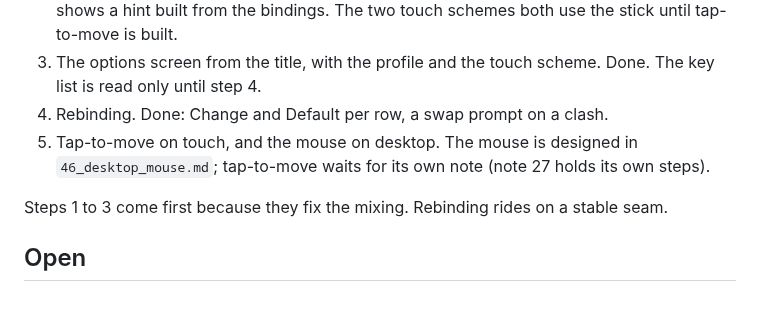
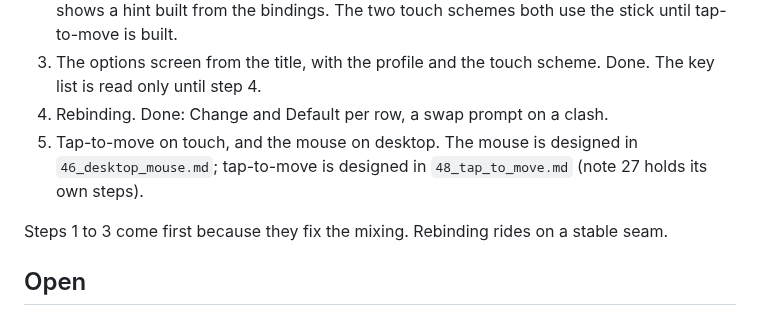
Before and after one commit to ricschuster/beaver-valley, a Markdown page: docs/design/45_controls_profiles.md, the part around the change. GitHub-like rendering.

Commit message:
docs: design tap-to-move (note 48) (#345)
Co-authored-by: Claude Sonnet 5.5 <noreply@anthropic.com>

```diff
--- a/docs/design/45_controls_profiles.md
+++ b/docs/design/45_controls_profiles.md
@@ -164,7 +164,8 @@ is not checked.
    Done. The key list is read only until step 4.
 4. Rebinding. Done: Change and Default per row, a swap prompt on a clash.
 5. Tap-to-move on touch, and the mouse on desktop. The mouse is designed in
-   `46_desktop_mouse.md`; tap-to-move waits for its own note (note 27 holds its
+   `46_desktop_mouse.md`; tap-to-move is designed in
+   `48_tap_to_move.md` (note 27 holds its
    own steps).
 
 Steps 1 to 3 come first because they fix the mixing. Rebinding rides on a stable
```
Also changed, not shown: docs/design/48_tap_to_move.md (added, +136 -0 lines).
